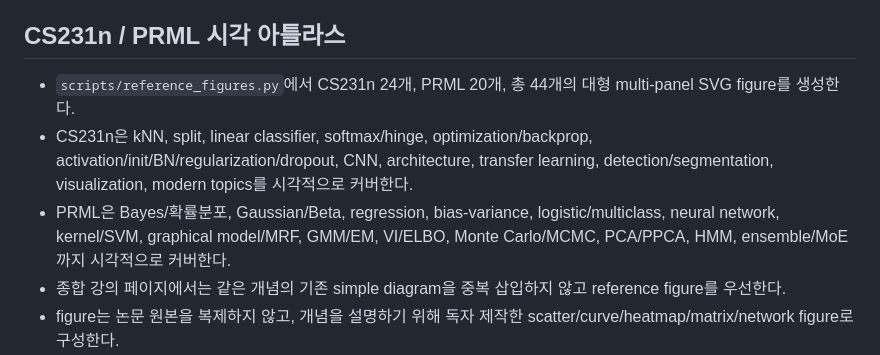
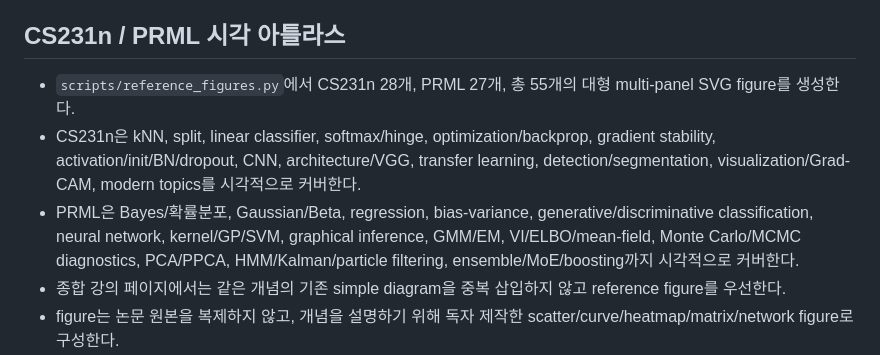
Before and after one commit to sh0427-han/vision_ai, a Markdown page: PROJECT_CONTEXT.md, the part around the change. Rendered like a GitHub page.

Commit message:
Document expanded reference atlas coverage

```diff
--- a/PROJECT_CONTEXT.md
+++ b/PROJECT_CONTEXT.md
@@ -88,9 +88,9 @@ CS231n 공개 강의 노트의 전체 학습 흐름과 Bishop PRML 14개 장 전
 
 ## CS231n / PRML 시각 아틀라스
 
-- `scripts/reference_figures.py`에서 CS231n 24개, PRML 20개, 총 44개의 대형 multi-panel SVG figure를 생성한다.
-- CS231n은 kNN, split, linear classifier, softmax/hinge, optimization/backprop, activation/init/BN/regularization/dropout, CNN, architecture, transfer learning, detection/segmentation, visualization, modern topics를 시각적으로 커버한다.
-- PRML은 Bayes/확률분포, Gaussian/Beta, regression, bias-variance, logistic/multiclass, neural network, kernel/SVM, graphical model/MRF, GMM/EM, VI/ELBO, Monte Carlo/MCMC, PCA/PPCA, HMM, ensemble/MoE까지 시각적으로 커버한다.
+- `scripts/reference_figures.py`에서 CS231n 28개, PRML 27개, 총 55개의 대형 multi-panel SVG figure를 생성한다.
+- CS231n은 kNN, split, linear classifier, softmax/hinge, optimization/backprop, gradient stability, activation/init/BN/dropout, CNN, architecture/VGG, transfer learning, detection/segmentation, visualization/Grad-CAM, modern topics를 시각적으로 커버한다.
+- PRML은 Bayes/확률분포, Gaussian/Beta, regression, bias-variance, generative/discriminative classification, neural network, kernel/GP/SVM, graphical inference, GMM/EM, VI/ELBO/mean-field, Monte Carlo/MCMC diagnostics, PCA/PPCA, HMM/Kalman/particle filtering, ensemble/MoE/boosting까지 시각적으로 커버한다.
 - 종합 강의 페이지에서는 같은 개념의 기존 simple diagram을 중복 삽입하지 않고 reference figure를 우선한다.
 - figure는 논문 원본을 복제하지 않고, 개념을 설명하기 위해 독자 제작한 scatter/curve/heatmap/matrix/network figure로 구성한다.
 - reference figure 내부에는 문장형 bullet card를 두지 않고, 짧은 label과 실제 plot/matrix/graph/trajectory를 우선한다.
```
